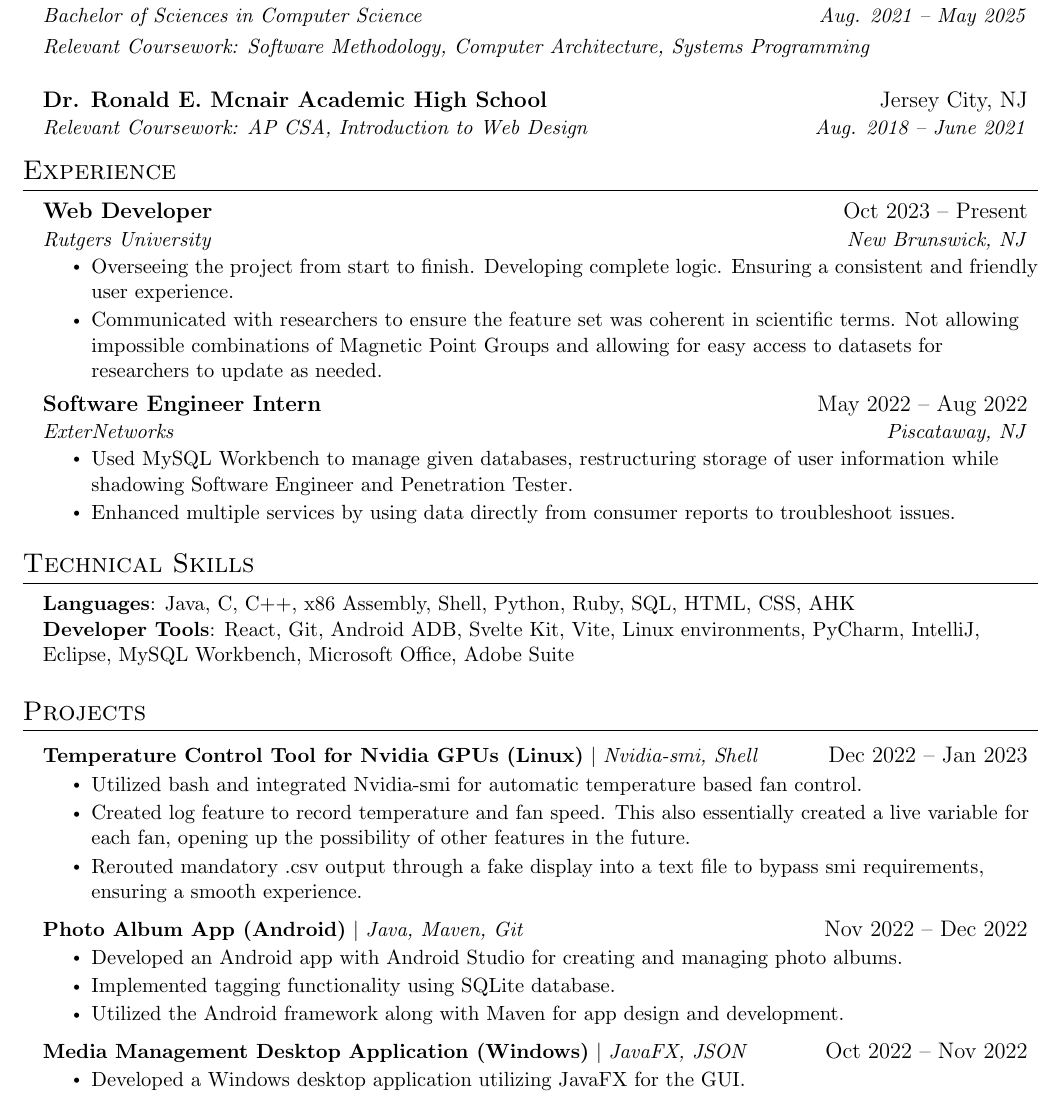
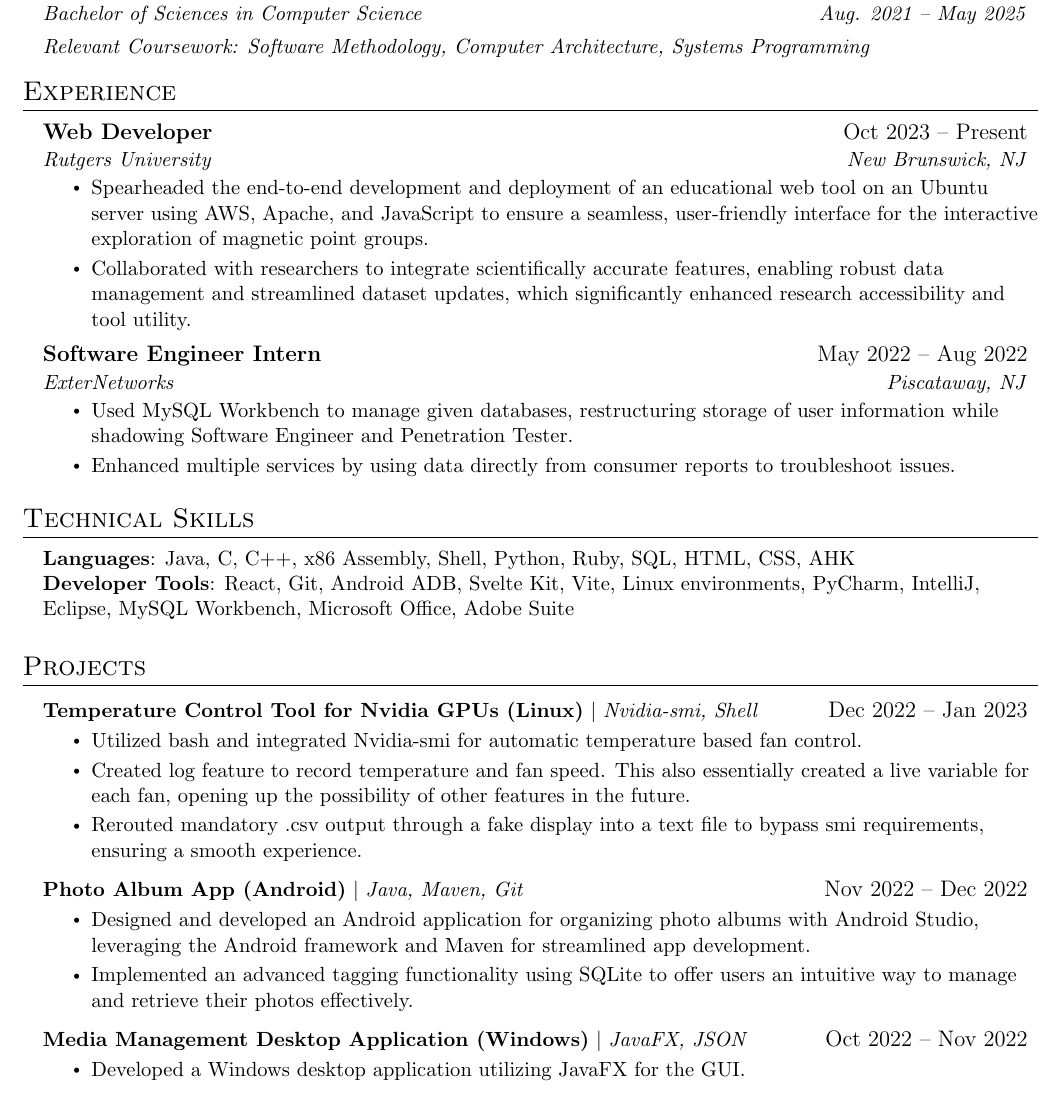
Before and after one commit to Oway5/Resume, a LaTeX document (Jaffer_Oways.tex): part of the page, cut so that both start at the same text. Compiled offline with pdfLaTeX.

Commit message:
reworded current job specs

```diff
--- a/Jaffer_Oways.tex
+++ b/Jaffer_Oways.tex
@@ -127,9 +127,9 @@
       {Bachelor of Sciences in Computer Science}{Aug. 2021 -- May 2025}
       \resumeSubheadingCoursework
       {Relevant Coursework: Software Methodology, Computer Architecture, Systems Programming}
-      \resumeSubheading
-      {Dr. Ronald E. Mcnair Academic High School}{Jersey City, NJ}
-      {Relevant Coursework: AP CSA, Introduction to Web Design}{Aug. 2018 -- June 2021}
+      %\resumeSubheading
+      %{Dr. Ronald E. Mcnair Academic High School}{Jersey City, NJ}
+      %{Relevant Coursework: AP CSA, Introduction to Web Design}{Aug. 2018 -- June 2021}
     % \resumeSubheadingCoursework
       %{GPA: 3.7 / 4}
 
@@ -144,8 +144,9 @@
       {Web Developer}{Oct 2023 -- Present}
       {Rutgers University}{New Brunswick, NJ}
       \resumeItemListStart
-        \resumeItem{Overseeing the project from start to finish. Developing complete logic. Ensuring a consistent and friendly user experience.}
-        \resumeItem{Communicated with researchers to ensure the feature set was coherent in scientific terms. Not allowing impossible combinations of Magnetic Point Groups and allowing for easy access to datasets for researchers to update as needed.}
+        \resumeItem{Spearheaded the end-to-end development and deployment of an educational web tool on an Ubuntu server using AWS, Apache, and JavaScript to ensure a seamless, user-friendly interface for the interactive exploration of magnetic point groups.}
+        \resumeItem{Collaborated with researchers to integrate scientifically accurate features, enabling robust data management and streamlined dataset updates, which significantly enhanced research accessibility and tool utility.}
+        %\resumeItem{Engineered a user-centric data management system, utilizing AWS for scalable storage, to permit researchers to seamlessly update and maintain key datasets, enhancing the tool's functionality and academic relevance.}
         %\resumeItem{}
       \resumeItemListEnd
       \resumeSubheading
@@ -191,9 +192,9 @@
     \resumeProjectHeading
           {\textbf{Photo Album App (Android)} $|$ \emph{Java, Maven, Git}}{Nov 2022 -- Dec 2022}
           \resumeItemListStart
-            \resumeItem{Developed an Android app with Android Studio for creating and managing photo albums.}
-            \resumeItem{Implemented tagging functionality using SQLite database.}
-            \resumeItem{Utilized the Android framework along with Maven for app design and development.}
+            \resumeItem{Designed and developed an Android application for organizing photo albums with Android Studio, leveraging the Android framework and Maven for streamlined app development.}
+            \resumeItem{Implemented an advanced tagging functionality using SQLite to offer users an intuitive way to manage and retrieve their photos effectively.}
+            %\resumeItem{Utilized the Android framework along with Maven for app design and development.}
           \resumeItemListEnd
     \resumeProjectHeading
           {\textbf{Media Management Desktop Application (Windows)} $|$ \emph{JavaFX, JSON}}{Oct 2022 -- Nov 2022}
```
Also changed, not shown: Jaffer_Oways_resume.pdf.
